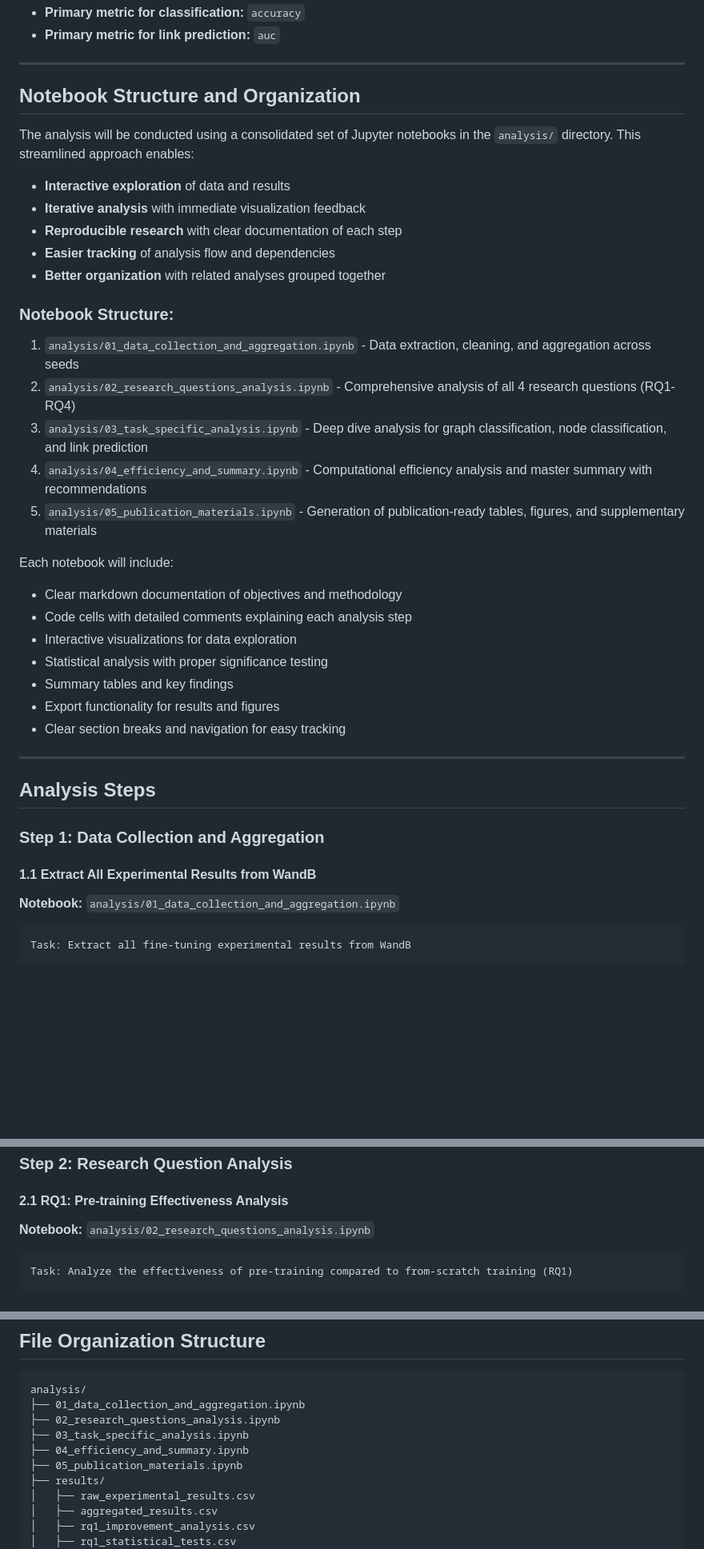
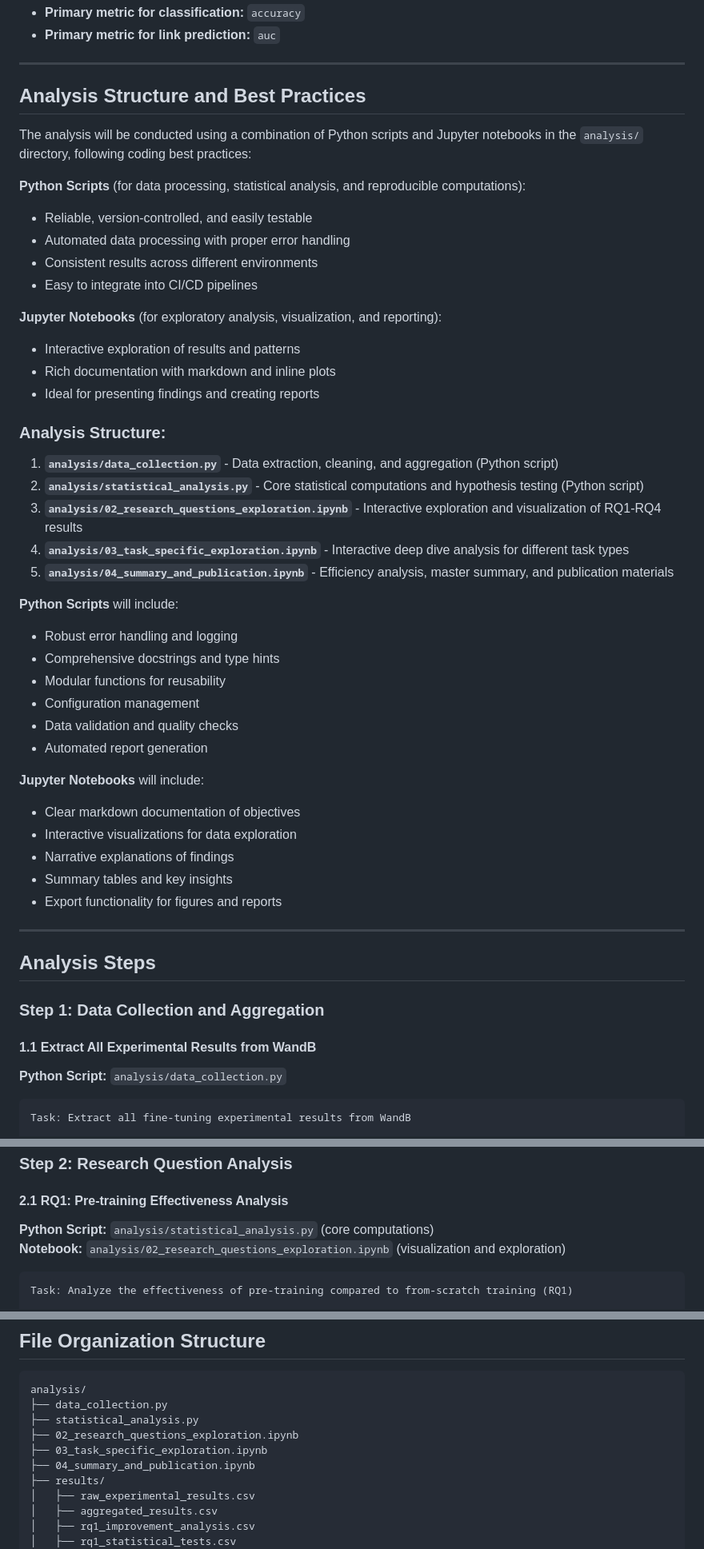
Before and after one commit to alonbebchuk/GNN-Pretraining, a Markdown page: analysis_plan.md, 3 parts joined by grey strips. Shown: that part at 80% size. GitHub-like rendering; blank space fills up the shorter version.

Commit message:
Update plan

````diff
--- a/analysis_plan.md
+++ b/analysis_plan.md
@@ -49,31 +49,42 @@ For all tasks: `accuracy`, `f1`, `precision`, `recall`, `auc`, `loss`
 
 ---
 
-## Notebook Structure and Organization
+## Analysis Structure and Best Practices
 
-The analysis will be conducted using a consolidated set of Jupyter notebooks in the `analysis/` directory. This streamlined approach enables:
+The analysis will be conducted using a combination of Python scripts and Jupyter notebooks in the `analysis/` directory, following coding best practices:
 
-- **Interactive exploration** of data and results
-- **Iterative analysis** with immediate visualization feedback
-- **Reproducible research** with clear documentation of each step
-- **Easier tracking** of analysis flow and dependencies
-- **Better organization** with related analyses grouped together
+**Python Scripts** (for data processing, statistical analysis, and reproducible computations):
+- Reliable, version-controlled, and easily testable
+- Automated data processing with proper error handling
+- Consistent results across different environments
+- Easy to integrate into CI/CD pipelines
 
-### Notebook Structure:
-1. `analysis/01_data_collection_and_aggregation.ipynb` - Data extraction, cleaning, and aggregation across seeds
-2. `analysis/02_research_questions_analysis.ipynb` - Comprehensive analysis of all 4 research questions (RQ1-RQ4)
-3. `analysis/03_task_specific_analysis.ipynb` - Deep dive analysis for graph classification, node classification, and link prediction
-4. `analysis/04_efficiency_and_summary.ipynb` - Computational efficiency analysis and master summary with recommendations
-5. `analysis/05_publication_materials.ipynb` - Generation of publication-ready tables, figures, and supplementary materials
+**Jupyter Notebooks** (for exploratory analysis, visualization, and reporting):
+- Interactive exploration of results and patterns
+- Rich documentation with markdown and inline plots
+- Ideal for presenting findings and creating reports
 
-Each notebook will include:
-- Clear markdown documentation of objectives and methodology
-- Code cells with detailed comments explaining each analysis step
+### Analysis Structure:
+1. **`analysis/data_collection.py`** - Data extraction, cleaning, and aggregation (Python script)
+2. **`analysis/statistical_analysis.py`** - Core statistical computations and hypothesis testing (Python script)
+3. **`analysis/02_research_questions_exploration.ipynb`** - Interactive exploration and visualization of RQ1-RQ4 results
+4. **`analysis/03_task_specific_exploration.ipynb`** - Interactive deep dive analysis for different task types
+5. **`analysis/04_summary_and_publication.ipynb`** - Efficiency analysis, master summary, and publication materials
+
+**Python Scripts** will include:
+- Robust error handling and logging
+- Comprehensive docstrings and type hints
+- Modular functions for reusability
+- Configuration management
+- Data validation and quality checks
+- Automated report generation
+
+**Jupyter Notebooks** will include:
+- Clear markdown documentation of objectives
 - Interactive visualizations for data exploration
-- Statistical analysis with proper significance testing
-- Summary tables and key findings
-- Export functionality for results and figures
-- Clear section breaks and navigation for easy tracking
+- Narrative explanations of findings
+- Summary tables and key insights
+- Export functionality for figures and reports
 
 ---
 
@@ -83,7 +94,7 @@ Each notebook will include:
 
 #### 1.1 Extract All Experimental Results from WandB
 
-**Notebook:** `analysis/01_data_collection_and_aggregation.ipynb`
+**Python Script:** `analysis/data_collection.py`
 
 ```
 Task: Extract all fine-tuning experimental results from WandB
@@ -162,7 +173,8 @@ Expected output: CSV file with 108 rows (6 domains × 9 schemes × 2 strategies)
 
 #### 2.1 RQ1: Pre-training Effectiveness Analysis
 
-**Notebook:** `analysis/02_research_questions_analysis.ipynb`
+**Python Script:** `analysis/statistical_analysis.py` (core computations)
+**Notebook:** `analysis/02_research_questions_exploration.ipynb` (visualization and exploration)
 
 ```
 Task: Analyze the effectiveness of pre-training compared to from-scratch training (RQ1)
@@ -615,11 +630,11 @@ Files: `analysis/paper_materials/tables/`, `analysis/paper_materials/figures/`,
 
 ```
 analysis/
-├── 01_data_collection_and_aggregation.ipynb
-├── 02_research_questions_analysis.ipynb
-├── 03_task_specific_analysis.ipynb
-├── 04_efficiency_and_summary.ipynb
-├── 05_publication_materials.ipynb
+├── data_collection.py
+├── statistical_analysis.py
+├── 02_research_questions_exploration.ipynb
+├── 03_task_specific_exploration.ipynb
+├── 04_summary_and_publication.ipynb
 ├── results/
 │   ├── raw_experimental_results.csv
 │   ├── aggregated_results.csv
````
Also changed, not shown: other parts of analysis_plan.md (+13 -10 lines).
